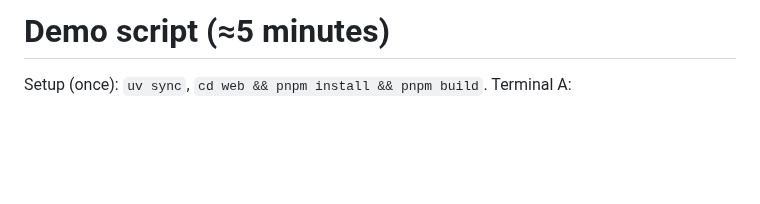
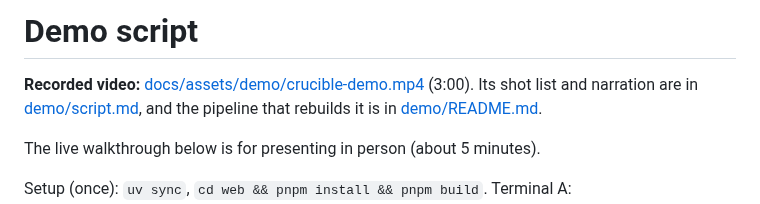
Before and after one commit to shubham-dube/crucible, a Markdown page: docs/hackathon/demo-script.md, the part around the change. GitHub-like rendering; blank space fills up the shorter version.

```diff
--- a/docs/hackathon/demo-script.md
+++ b/docs/hackathon/demo-script.md
@@ -1,4 +1,9 @@
-# Demo script (≈5 minutes)
+# Demo script
+
+**Recorded video:** [docs/assets/demo/crucible-demo.mp4](../assets/demo/crucible-demo.mp4) (3:00). Its shot list and
+narration are in [demo/script.md](../../demo/script.md), and the pipeline that rebuilds it is in [demo/README.md](../../demo/README.md).
+
+The live walkthrough below is for presenting in person (about 5 minutes).
 
 Setup (once): `uv sync`, `cd web && pnpm install && pnpm build`.
 Terminal A: `CRUCIBLE_PROJECTS="zoo=examples/targets" CRUCIBLE_API_KEYS=demo uv run crucible serve --port 8765`
```
Also changed, not shown: README.md (+3 -1 lines), docs/assets/demo/crucible-demo-poster.png (added), 2 other files.
